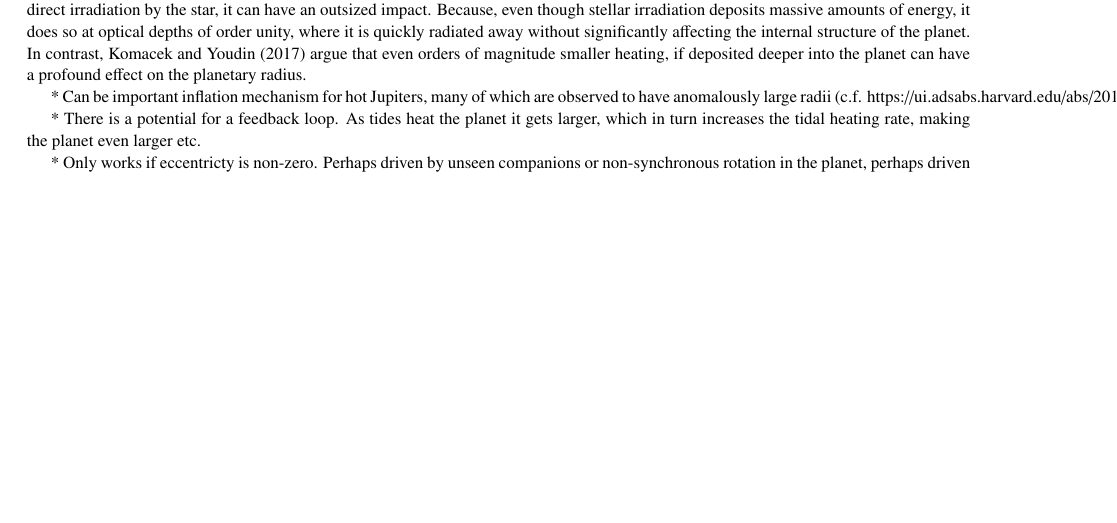
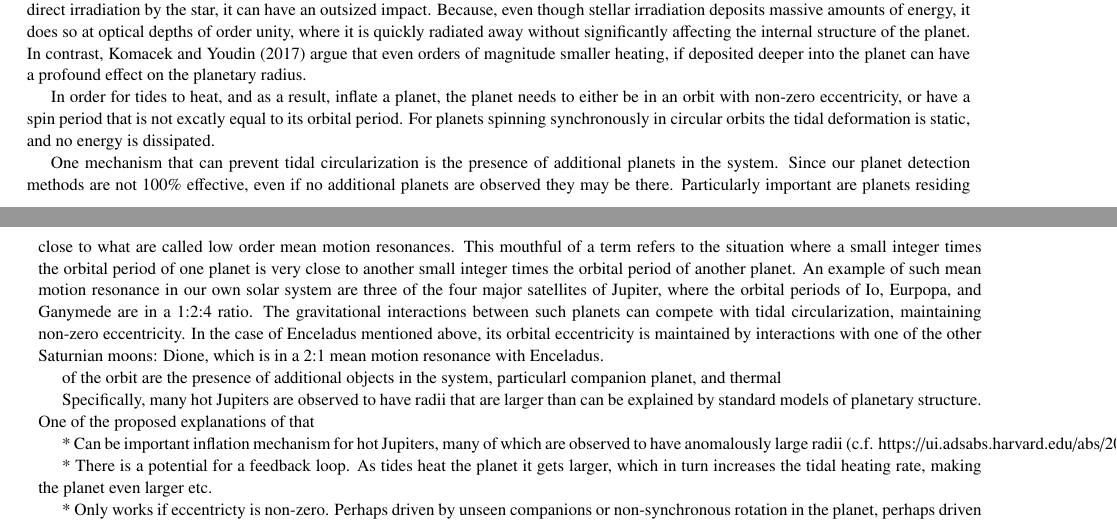
Before and after one commit to kpenev/encyclopedia, a LaTeX thesis (chapter.tex, which reads tidal_effects.tex): part of page 5 of 11 before the commit and two parts of pages 5 and 6 of 12 after it, the two joined at a grey line, cut so that both start at the same text, the shorter picture padded with empty space. Compiled offline with pdfLaTeX.

Commit message:
More description of tidal heating

```diff
--- a/tidal_effects.tex
+++ b/tidal_effects.tex
@@ -239,6 +239,33 @@ of the planet. In contrast, \citet{Komacek_Youdin_17} argue that even orders of
 magnitude smaller heating, if deposited deeper into the planet can have a
 profound effect on the planetary radius.
 
+In order for tides to heat, and as a result, inflate a planet, the planet needs
+to either be in an orbit with non-zero eccentricity, or have a spin period that
+is not excatly equal to its orbital period. For planets spinning synchronously
+in circular orbits the tidal deformation is static, and no energy is dissipated.
+
+One mechanism that can prevent tidal circularization is the presence of
+additional planets in the system. Since our planet detection methods are not
+100\% effective, even if no additional planets are observed they may be there.
+Particularly important are planets residing close to what are called low order
+mean motion resonances. This mouthful of a term refers to the situation where a
+small integer times the orbital period of one planet is very close to another
+small integer times the orbital period of another planet. An example of such
+mean motion resonance in our own solar system are three of the four major
+satellites of Jupiter, where the orbital periods of Io, Eurpopa, and Ganymede
+are in a 1:2:4 ratio. The gravitational interactions between such planets can
+compete with tidal circularization, maintaining non-zero eccentricity. In the
+case of Enceladus mentioned above, its orbital eccentricity is maintained by
+interactions with one of the other Saturnian moons: Dione, which is in a 2:1
+mean motion resonance with Enceladus.
+
+of the orbit are the presence of additional objects in the
+system, particularl companion planet, and thermal
+
+Specifically, many hot Jupiters are observed to have radii that are larger than
+can be explained by standard models of planetary structure. One of the proposed
+explanations of that
+
  * Can be important inflation mechanism for hot Jupiters, many of which are
  observed to have anomalously large radii (c.f.
  https://ui.adsabs.harvard.edu/abs/2017ApJ...844...94K/abstract).
```
